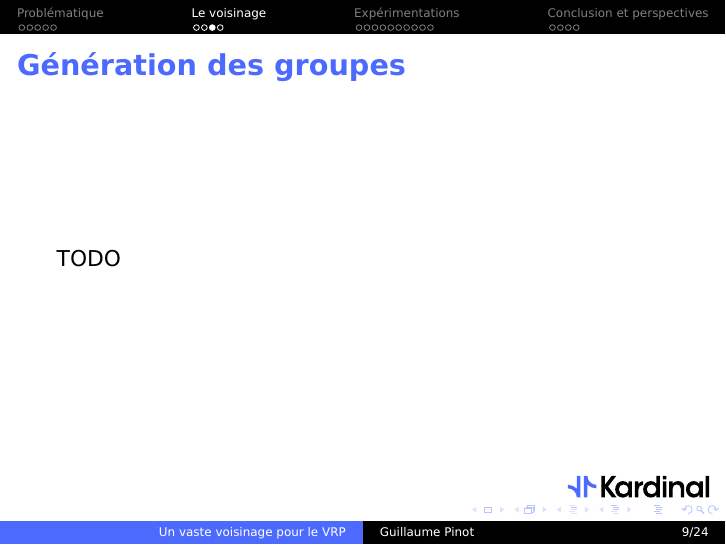
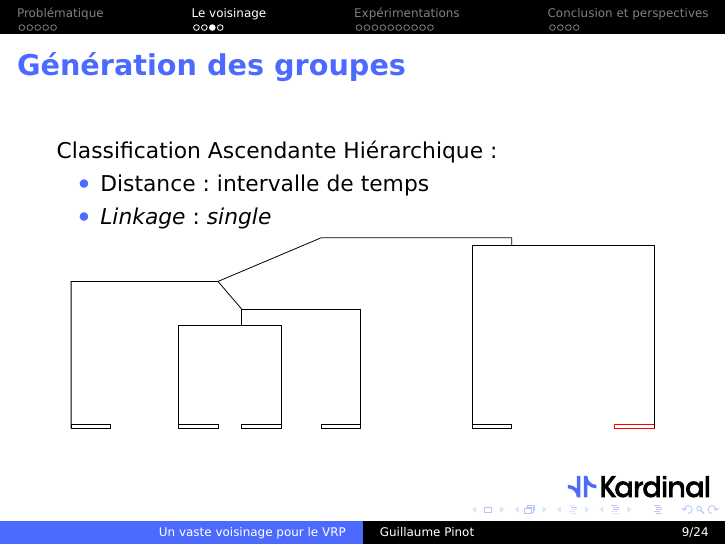
Before and after one commit to TeXitoi/pinot2022voisinage, LaTeX slides (pres/pinot2022voisinage-pres.tex): page 9 of 24. The pictures show the PDF file pres/pinot2022voisinage-pres.pdf that the author committed with the source.

Commit message:
Explication des groupes

```diff
--- a/pres/pinot2022voisinage-pres.tex
+++ b/pres/pinot2022voisinage-pres.tex
@@ -168,7 +169,27 @@
 \begin{frame}
   \frametitle{Génération des groupes}
 
-  TODO
+  Classification Ascendante Hiérarchique:
+  \begin{itemize}
+  \item Distance: intervalle de temps
+  \item \foreign{Linkage}: \foreign{single}
+  \end{itemize}
+
+  \centering
+  \begin{tikzpicture}[scale=0.07]
+    \draw (35, 0) rectangle (45, 1);
+    \draw (62, 0) rectangle (72, 1);
+    \draw (78, 0) rectangle (88, 1);
+    \draw (98, 0) rectangle (108, 1);
+    \draw (136, 0) rectangle (146, 1);
+    \draw[red] (172, 0) rectangle (182, 1);
+
+    \draw (62, 0) -- (62, 26) -- (88, 26) -- (88, 0);
+    \draw (78, 26) -- (78, 30) -- (108, 30) -- (108, 0);
+    \draw (35, 0) -- (35, 37) -- (72, 37) -- (78, 30);
+    \draw (136, 0) -- (136, 46) -- (182, 46) -- (182, 0);
+    \draw (72, 37) -- (98, 48) -- (146, 48) -- (146, 46);
+  \end{tikzpicture}
 \end{frame}
 
 \begin{frame}
```
Also changed, not shown: pres/pinot2022voisinage-pres.pdf, pres/pinot2022voisinage-pres.tex (1 more changed lines).
